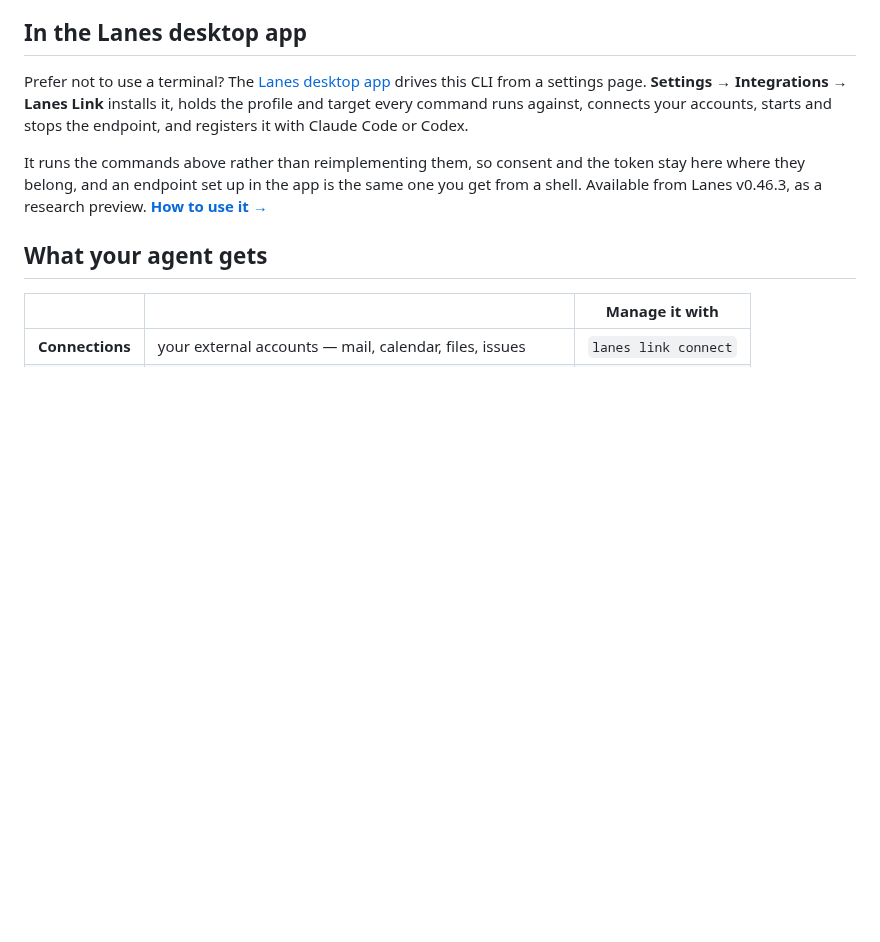
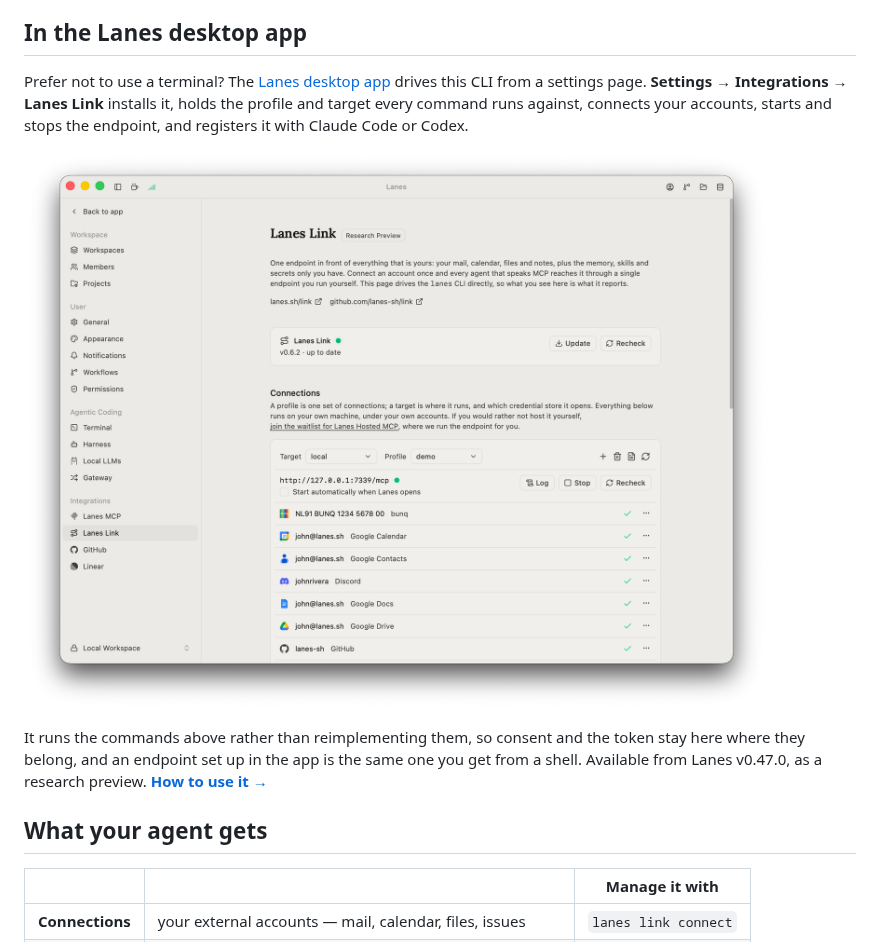
Before and after one commit to lanes-sh/link, a Markdown page: README.md, the part around the change. Drawn GitHub-style; pictures changed too: docs/images/lanes-link-desktop.png (added); blank space fills up the shorter version.

Commit message:
Show the desktop page, and correct the release it ships in
The section told someone the page exists without showing it, which is the one
thing a screenshot is better at than prose: the CLI status card, the target and
profile selectors, the running endpoint, and the connected accounts are all
legible at a glance, and none of them are obvious from a paragraph.

The capture lives in docs/images/ next to the two architecture diagrams rather
than being hotlinked from lanes.sh, so the README renders from a clone and does
not break when the site moves an asset.

It is a staged demo profile on a non-default port, not the operator's own
workspace, per the rule about real identifiers in a public repository.

The release is v0.47.0. v0.46.3 was the guess when this was written.

Co-Authored-By: Claude Opus 5 <noreply@anthropic.com>

```diff
--- a/README.md
+++ b/README.md
@@ -76,9 +76,11 @@ a settings page. **Settings → Integrations → Lanes Link** installs it, holds
 every command runs against, connects your accounts, starts and stops the endpoint, and registers it
 with Claude Code or Codex.
 
+![The Lanes Link page in the Lanes desktop app: the CLI status card and its version, the target and profile selectors, the endpoint row with its running state, and the list of connected accounts.](docs/images/lanes-link-desktop.png)
+
 It runs the commands above rather than reimplementing them, so consent and the token stay here where
 they belong, and an endpoint set up in the app is the same one you get from a shell. Available from
-Lanes v0.46.3, as a research preview.
+Lanes v0.47.0, as a research preview.
 **[How to use it →](https://lanes.sh/docs/desktop/lanes-link)**
 
 ## What your agent gets
```
